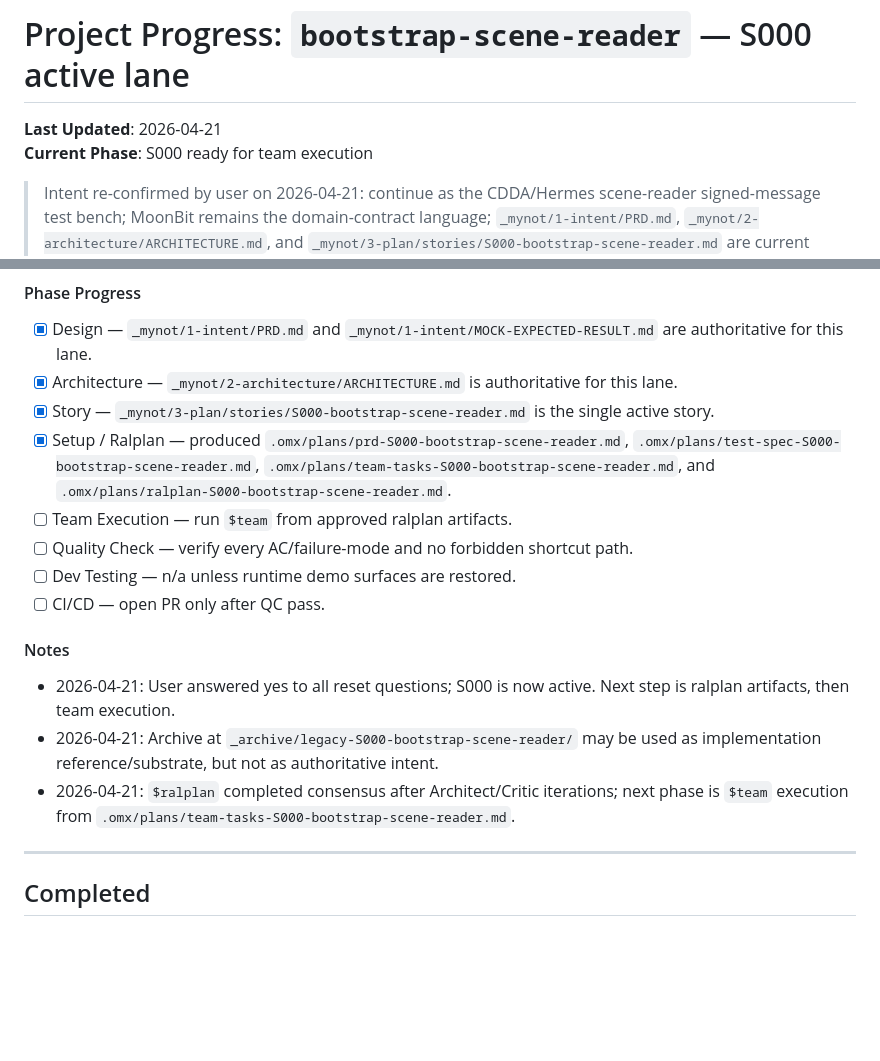
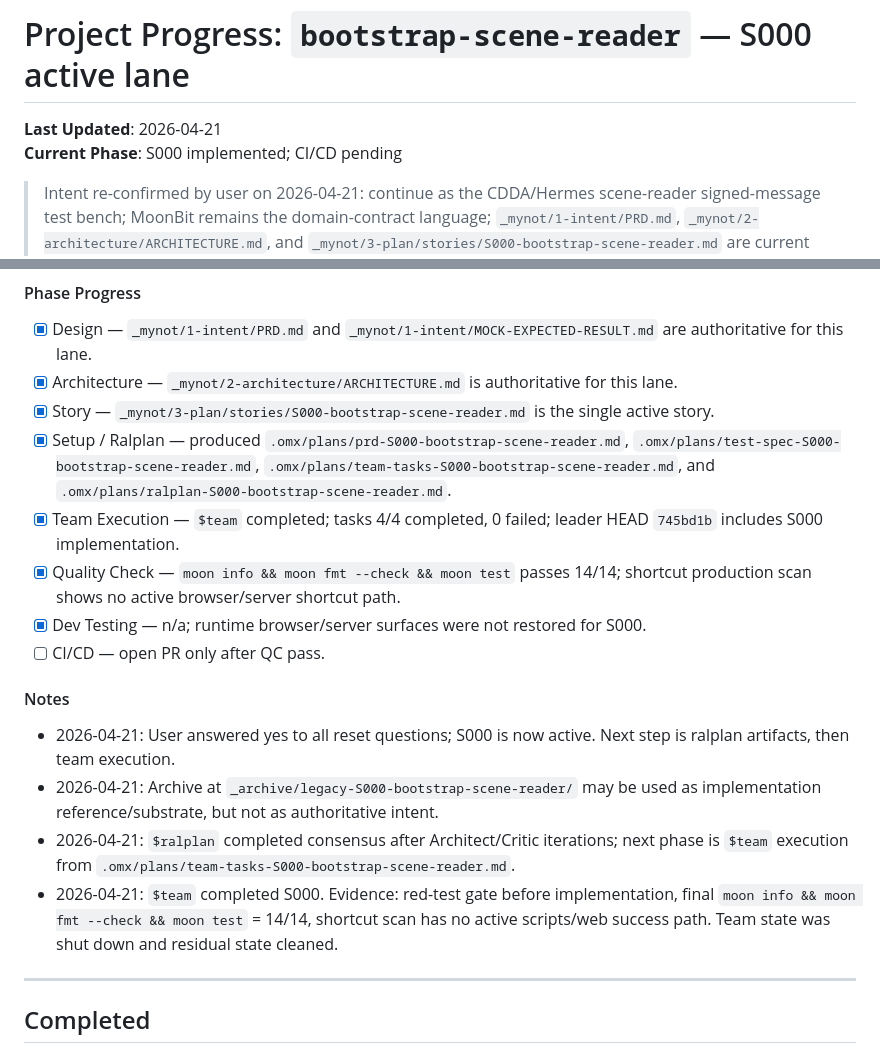
Before and after one commit to CardinalWalls/harness-player, a Markdown page: PROGRESS.md, 2 parts joined by grey strips. Drawn GitHub-style; blank space fills up the shorter version.

Commit message:
Record verified S000 team completion
The team run completed the signed bootstrap contract slice and left CI/CD as the only remaining progress phase. Progress now records the red-test gate, green MoonBit verification, shortcut scan evidence, and cleaned team state so the next session resumes from the correct handoff.

Constraint: PROGRESS.md is the repo-root cross-session source of truth

Confidence: high

Scope-risk: narrow

Tested: cd moonbit/cdda_native_contract && moon info && moon fmt --check && moon test

Tested: omx team status showed 4 completed, 0 in_progress, 0 failed before shutdown

Not-tested: CI/CD PR creation

```diff
--- a/PROGRESS.md
+++ b/PROGRESS.md
@@ -1,7 +1,7 @@
 # Project Progress: `bootstrap-scene-reader` — S000 active lane
 
 **Last Updated**: 2026-04-21
-**Current Phase**: S000 ready for team execution
+**Current Phase**: S000 implemented; CI/CD pending
 
 > Intent re-confirmed by user on 2026-04-21: continue as the CDDA/Hermes scene-reader signed-message test bench; MoonBit remains the domain-contract language; `_mynot/1-intent/PRD.md`, `_mynot/2-architecture/ARCHITECTURE.md`, and `_mynot/3-plan/stories/S000-bootstrap-scene-reader.md` are current authoritative inputs. Archive material remains reference/evidence only.
 
@@ -22,9 +22,9 @@
 - [x] Architecture — `_mynot/2-architecture/ARCHITECTURE.md` is authoritative for this lane.
 - [x] Story — `_mynot/3-plan/stories/S000-bootstrap-scene-reader.md` is the single active story.
 - [x] Setup / Ralplan — produced `.omx/plans/prd-S000-bootstrap-scene-reader.md`, `.omx/plans/test-spec-S000-bootstrap-scene-reader.md`, `.omx/plans/team-tasks-S000-bootstrap-scene-reader.md`, and `.omx/plans/ralplan-S000-bootstrap-scene-reader.md`.
-- [ ] Team Execution — run `$team` from approved ralplan artifacts.
-- [ ] Quality Check — verify every AC/failure-mode and no forbidden shortcut path.
-- [ ] Dev Testing — n/a unless runtime demo surfaces are restored.
+- [x] Team Execution — `$team` completed; tasks 4/4 completed, 0 failed; leader HEAD `745bd1b` includes S000 implementation.
+- [x] Quality Check — `moon info && moon fmt --check && moon test` passes 14/14; shortcut production scan shows no active browser/server shortcut path.
+- [x] Dev Testing — n/a; runtime browser/server surfaces were not restored for S000.
 - [ ] CI/CD — open PR only after QC pass.
 
 #### Notes
@@ -32,6 +32,7 @@
 - 2026-04-21: User answered yes to all reset questions; S000 is now active. Next step is ralplan artifacts, then team execution.
 - 2026-04-21: Archive at `_archive/legacy-S000-bootstrap-scene-reader/` may be used as implementation reference/substrate, but not as authoritative intent.
 - 2026-04-21: `$ralplan` completed consensus after Architect/Critic iterations; next phase is `$team` execution from `.omx/plans/team-tasks-S000-bootstrap-scene-reader.md`.
+- 2026-04-21: `$team` completed S000. Evidence: red-test gate before implementation, final `moon info && moon fmt --check && moon test` = 14/14, shortcut scan has no active scripts/web success path. Team state was shut down and residual state cleaned.
 
 ---
 
```
